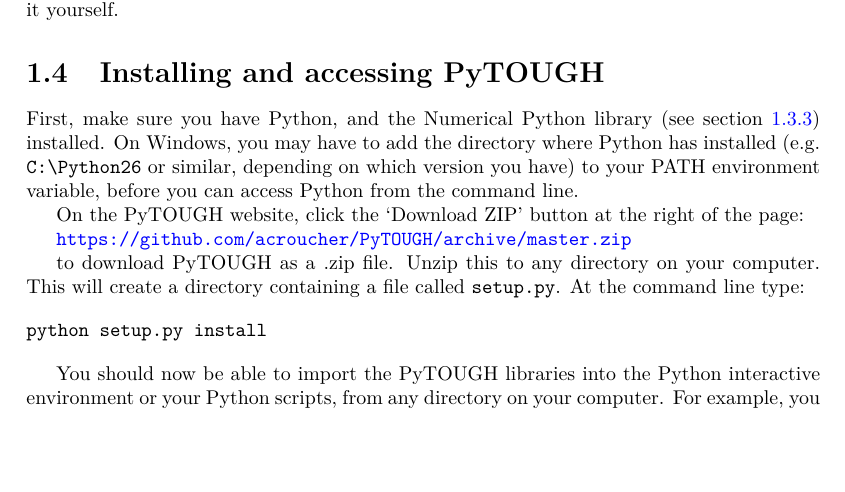
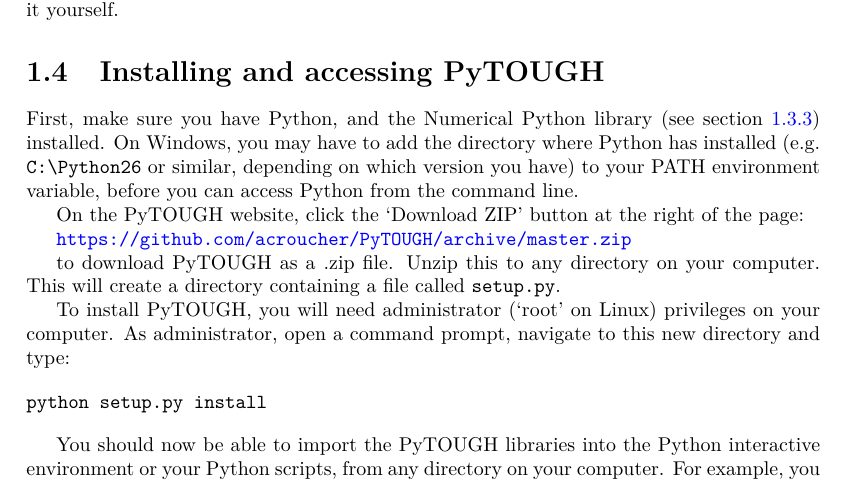
Before and after one commit to acroucher/PyTOUGH, a LaTeX thesis (doc/PyTOUGH-guide.tex, which reads doc/introduction.tex): part of page 12 of 104, cut so that both start at the same text, the shorter picture padded with empty space. Compiled offline with pdfLaTeX; a missing bibliography style is replaced by a similar one.

Commit message:
In user guide, explained that you need to be logged in as root to install PyTOUGH

```diff
--- a/doc/introduction.tex
+++ b/doc/introduction.tex
@@ -154,7 +154,9 @@
 
 \url{https://github.com/acroucher/PyTOUGH/archive/master.zip}
 
-to download PyTOUGH as a .zip file.  Unzip this to any directory on your computer.  This will create a directory containing a file called \texttt{setup.py}.  At the command line type:
+to download PyTOUGH as a .zip file.  Unzip this to any directory on your computer.  This will create a directory containing a file called \texttt{setup.py}.
+
+To install PyTOUGH, you will need administrator (`root' on Linux) privileges on your computer.  As administrator, open a command prompt, navigate to this new directory and type:
 
 \begin{verbatim}
 python setup.py install
```
Also changed, not shown: doc/PyTOUGH-guide.pdf.
